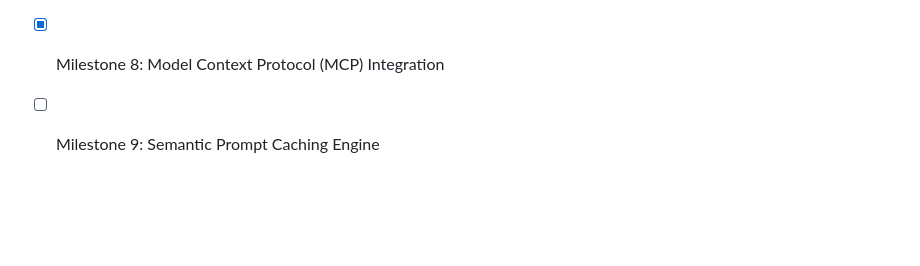
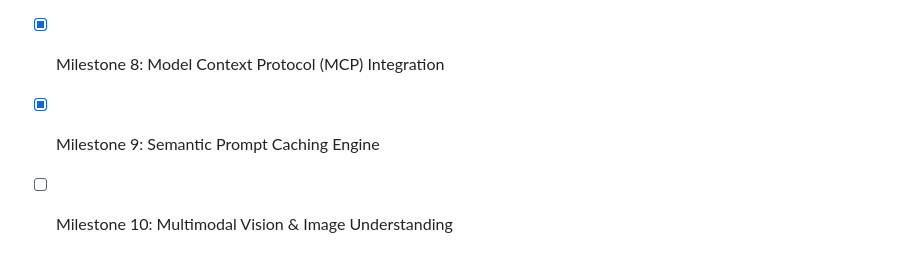
Before and after one commit to assassinaj602/forge-ai, a Markdown page: README.md, the part around the change. Rendered like a GitHub page; blank space fills up the shorter version.

Commit message:
Milestone 9 (Commit 8): Update project README roadmap with Semantic Prompt Caching Engine status

```diff
--- a/README.md
+++ b/README.md
@@ -90,4 +90,5 @@ python -m pytest
 - [x] Milestone 6: AI Evaluation, Observability & Cost Tracking
 - [x] Milestone 7: Full Stack UI Dashboard & Production Packaging
 - [x] Milestone 8: Model Context Protocol (MCP) Integration
-- [ ] Milestone 9: Semantic Prompt Caching Engine
+- [x] Milestone 9: Semantic Prompt Caching Engine
+- [ ] Milestone 10: Multimodal Vision & Image Understanding
```
